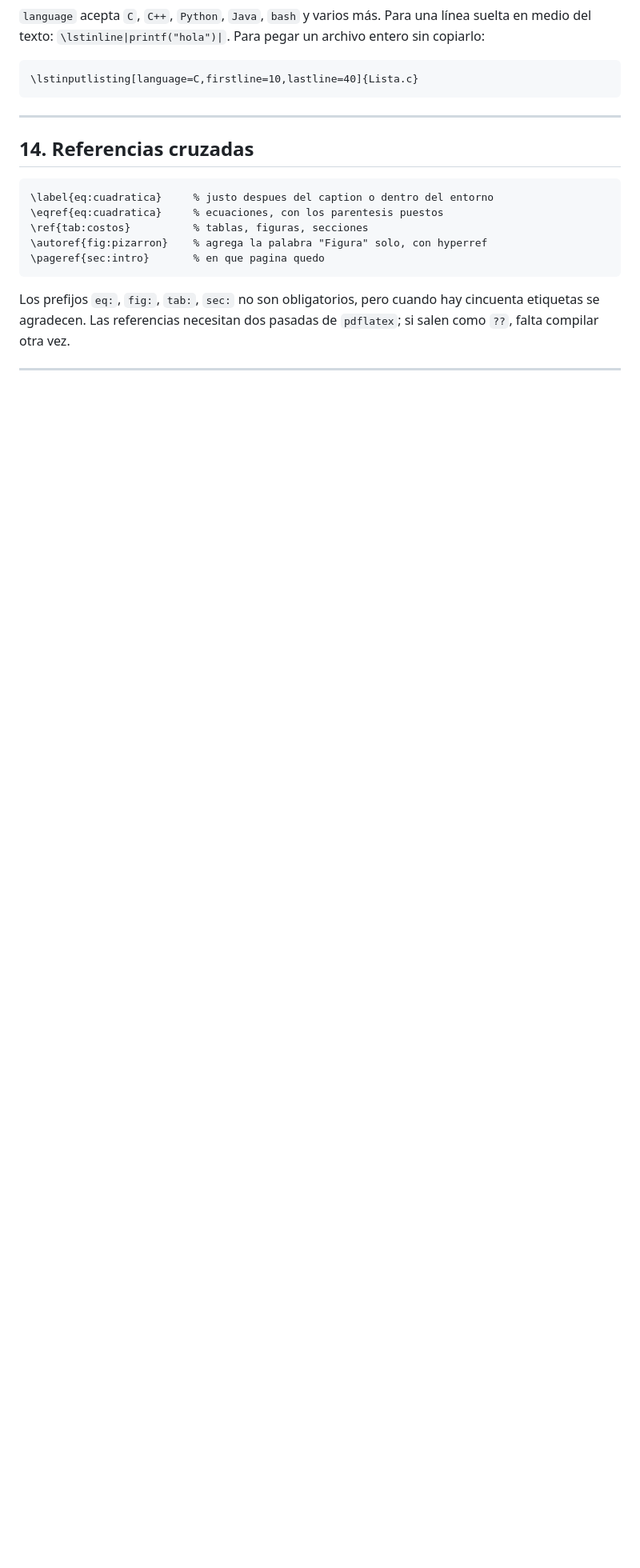
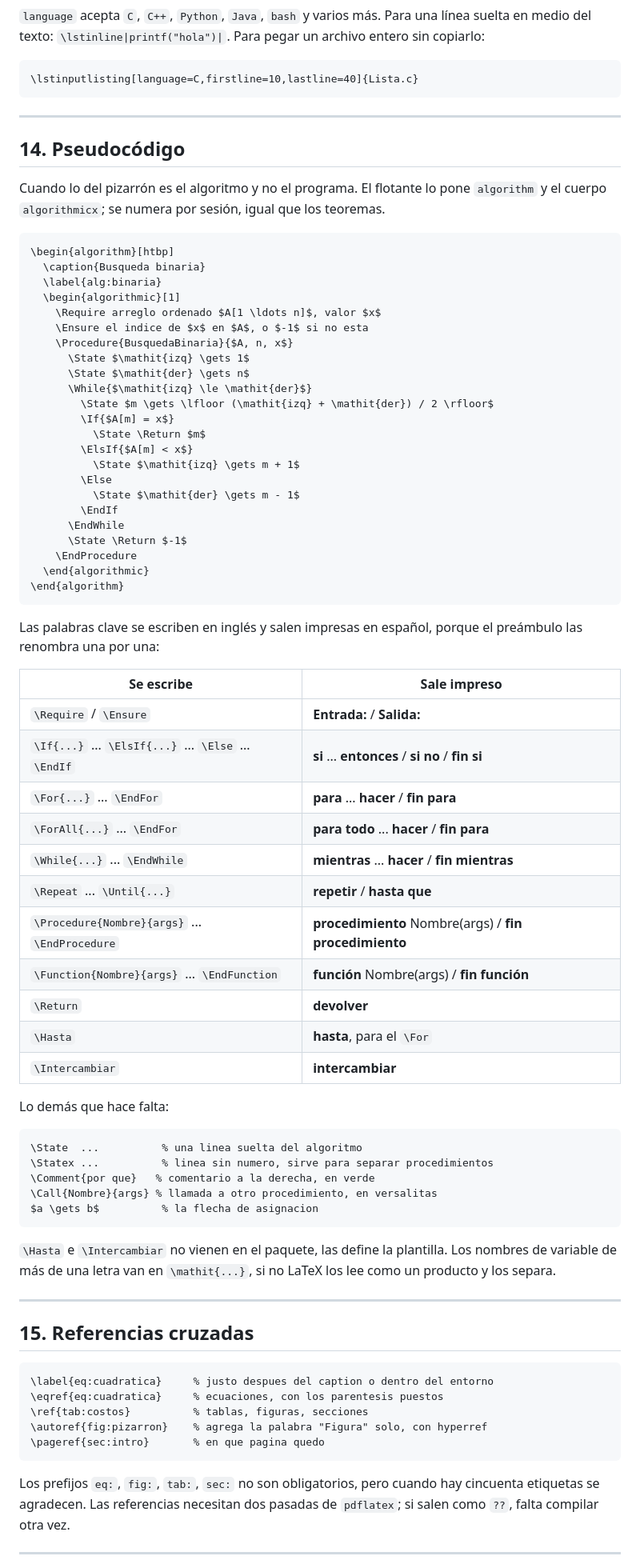
Before and after one commit to zxxz456/inaoe, a Markdown page: templates/ReferenciaLatex.md, the part around one of its changes. Shown at 80% size. GitHub-like rendering; blank space fills up the shorter version.

Commit message:
docs: Documentar el pseudocodigo y el preambulo compartido
Agrega a la chuleta la seccion de pseudocodigo, con la tabla de que se
escribe y que sale impreso, y la de como empezar una libreta nueva.
Deja anotados los dos errores que truenan: los datos de la materia
despues del \input, y la ruta del \input tomada desde la raiz del repo
en vez de desde el documento.

````diff
--- a/templates/ReferenciaLatex.md
+++ b/templates/ReferenciaLatex.md
@@ -359,7 +393,67 @@ def factorial(n):
 
 ---
 
-## 14. Referencias cruzadas
+## 14. Pseudocódigo
+
+Cuando lo del pizarrón es el algoritmo y no el programa. El flotante lo pone `algorithm` y el cuerpo `algorithmicx`; se numera por sesión, igual que los teoremas.
+
+```latex
+\begin{algorithm}[htbp]
+  \caption{Busqueda binaria}
+  \label{alg:binaria}
+  \begin{algorithmic}[1]
+    \Require arreglo ordenado $A[1 \ldots n]$, valor $x$
+    \Ensure el indice de $x$ en $A$, o $-1$ si no esta
+    \Procedure{BusquedaBinaria}{$A, n, x$}
+      \State $\mathit{izq} \gets 1$
+      \State $\mathit{der} \gets n$
+      \While{$\mathit{izq} \le \mathit{der}$}
+        \State $m \gets \lfloor (\mathit{izq} + \mathit{der}) / 2 \rfloor$
+        \If{$A[m] = x$}
+          \State \Return $m$
+        \ElsIf{$A[m] < x$}
+          \State $\mathit{izq} \gets m + 1$
+        \Else
+          \State $\mathit{der} \gets m - 1$
+        \EndIf
+      \EndWhile
+      \State \Return $-1$
+    \EndProcedure
+  \end{algorithmic}
+\end{algorithm}
+```
+
+Las palabras clave se escriben en inglés y salen impresas en español, porque el preámbulo las renombra una por una:
+
+| Se escribe | Sale impreso |
+|---|---|
+| `\Require` / `\Ensure` | **Entrada:** / **Salida:** |
+| `\If{...}` ... `\ElsIf{...}` ... `\Else` ... `\EndIf` | **si** ... **entonces** / **si no** / **fin si** |
+| `\For{...}` ... `\EndFor` | **para** ... **hacer** / **fin para** |
+| `\ForAll{...}` ... `\EndFor` | **para todo** ... **hacer** / **fin para** |
+| `\While{...}` ... `\EndWhile` | **mientras** ... **hacer** / **fin mientras** |
+| `\Repeat` ... `\Until{...}` | **repetir** / **hasta que** |
+| `\Procedure{Nombre}{args}` ... `\EndProcedure` | **procedimiento** Nombre(args) / **fin procedimiento** |
+| `\Function{Nombre}{args}` ... `\EndFunction` | **función** Nombre(args) / **fin función** |
+| `\Return` | **devolver** |
+| `\Hasta` | **hasta**, para el `\For` |
+| `\Intercambiar` | **intercambiar** |
+
+Lo demás que hace falta:
+
+```latex
+\State  ...          % una linea suelta del algoritmo
+\Statex ...          % linea sin numero, sirve para separar procedimientos
+\Comment{por que}   % comentario a la derecha, en verde
+\Call{Nombre}{args} % llamada a otro procedimiento, en versalitas
+$a \gets b$          % la flecha de asignacion
+```
+
+`\Hasta` e `\Intercambiar` no vienen en el paquete, las define la plantilla. Los nombres de variable de más de una letra van en `\mathit{...}`, si no LaTeX los lee como un producto y los separa.
+
+---
+
+## 15. Referencias cruzadas
 
 ```latex
 \label{eq:cuadratica}     % justo despues del caption o dentro del entorno
````
Also changed, not shown: other parts of templates/ReferenciaLatex.md (+39 -5 lines).
